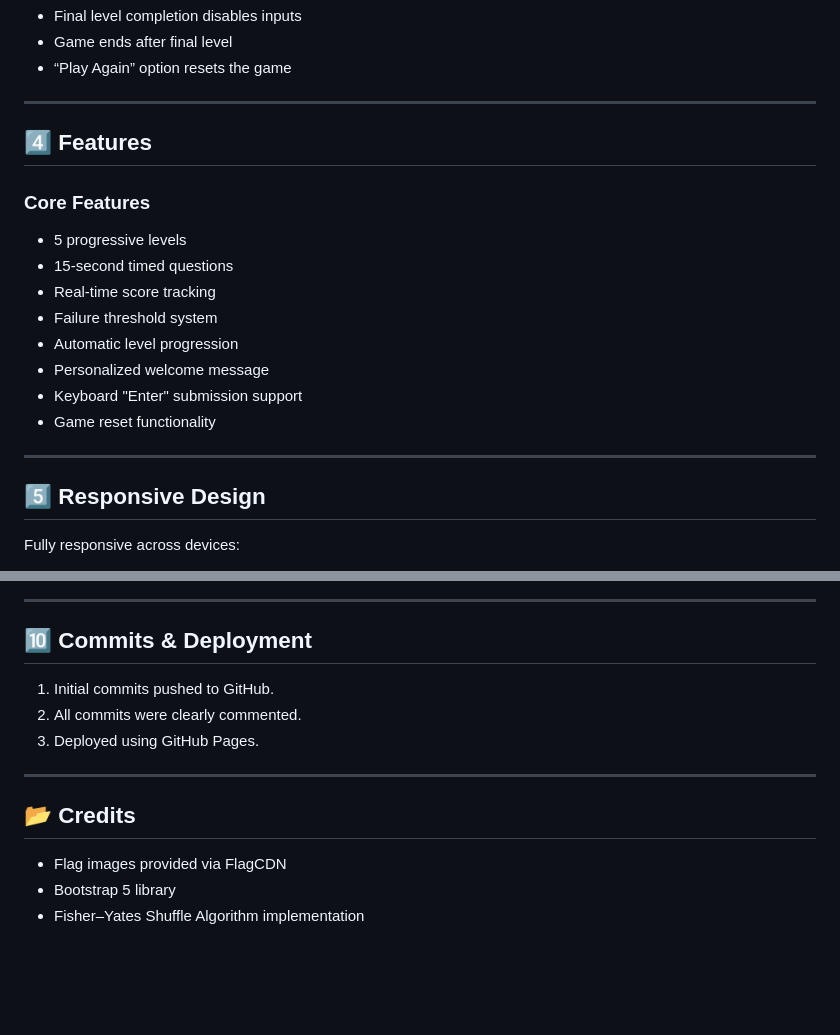
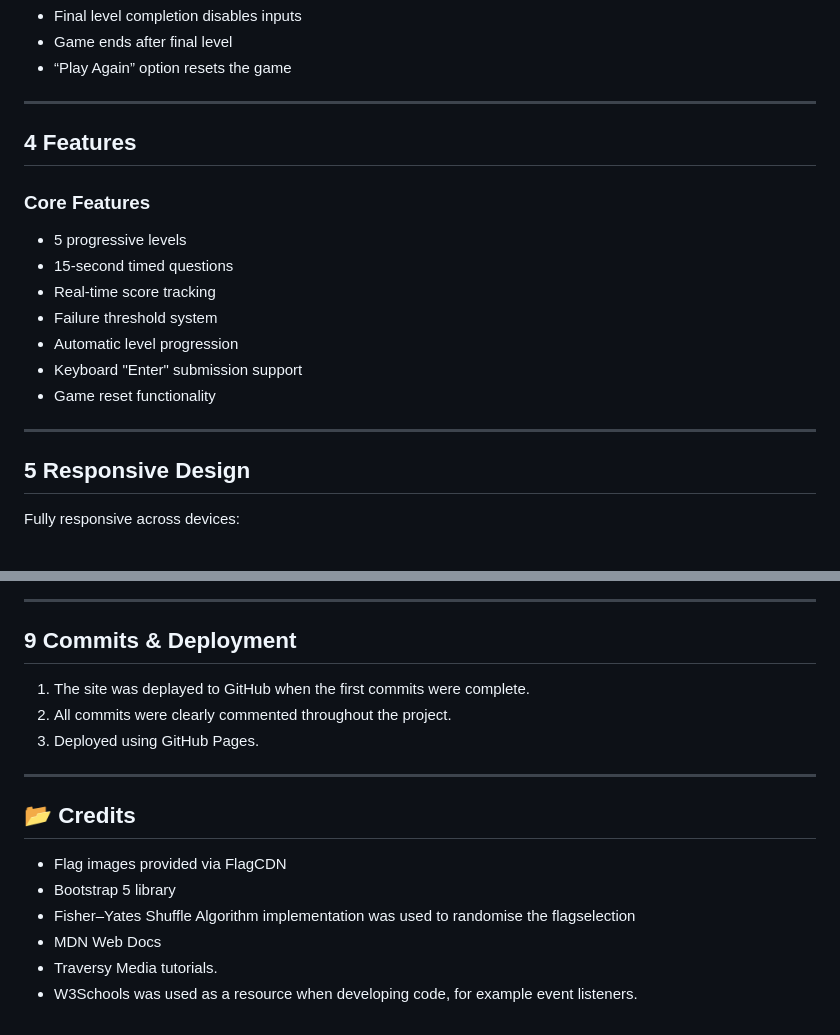
Before and after one commit to MOS-2025/flag_game, a Markdown page: README.md, 2 parts joined by grey strips. GitHub-like rendering; blank space fills up the shorter version.

```diff
--- a/README.md
+++ b/README.md
@@ -81,7 +101,7 @@ To resolve this, the **Fisher–Yates Shuffle Algorithm** was implemented, ensur
 
 ---
 
-## 4️⃣ Features
+## 4 Features
 
 ### Core Features
 
@@ -90,13 +110,12 @@ To resolve this, the **Fisher–Yates Shuffle Algorithm** was implemented, ensur
 - Real-time score tracking
 - Failure threshold system
 - Automatic level progression
-- Personalized welcome message
 - Keyboard "Enter" submission support
 - Game reset functionality
 
 ---
 
-## 5️⃣ Responsive Design
+## 5 Responsive Design
 
 Fully responsive across devices:
 
@@ -164,10 +185,10 @@ Fully responsive across devices:
 
 ---
 
-## 🔟 Commits & Deployment
+## 9 Commits & Deployment
 
-1. Initial commits pushed to GitHub.
-2. All commits were clearly commented.
+1. The site was deplayed to GitHub when the first commits were complete.
+2. All commits were clearly commented throughout the project.
 3. Deployed using GitHub Pages.
 
 ---
@@ -176,4 +197,7 @@ Fully responsive across devices:
 
 - Flag images provided via FlagCDN
 - Bootstrap 5 library
-- Fisher–Yates Shuffle Algorithm implementation
+- Fisher–Yates Shuffle Algorithm implementation was used to randomise the flagselection
+- MDN Web Docs
+- Traversy Media tutorials.
+- W3Schools was used as a resource when developing code, for example event listeners.
```
Also changed, not shown: other parts of README.md (+39 -17 lines).
